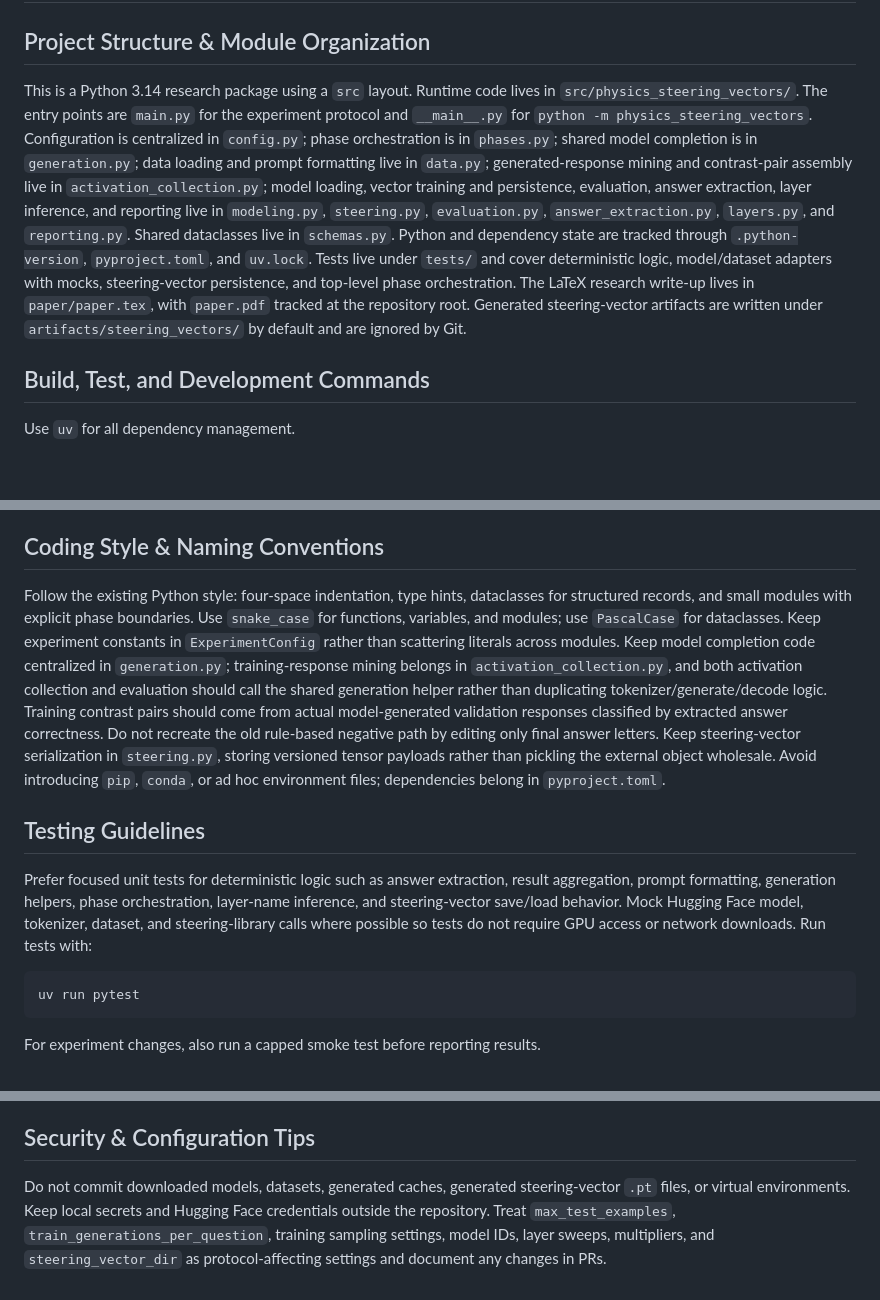
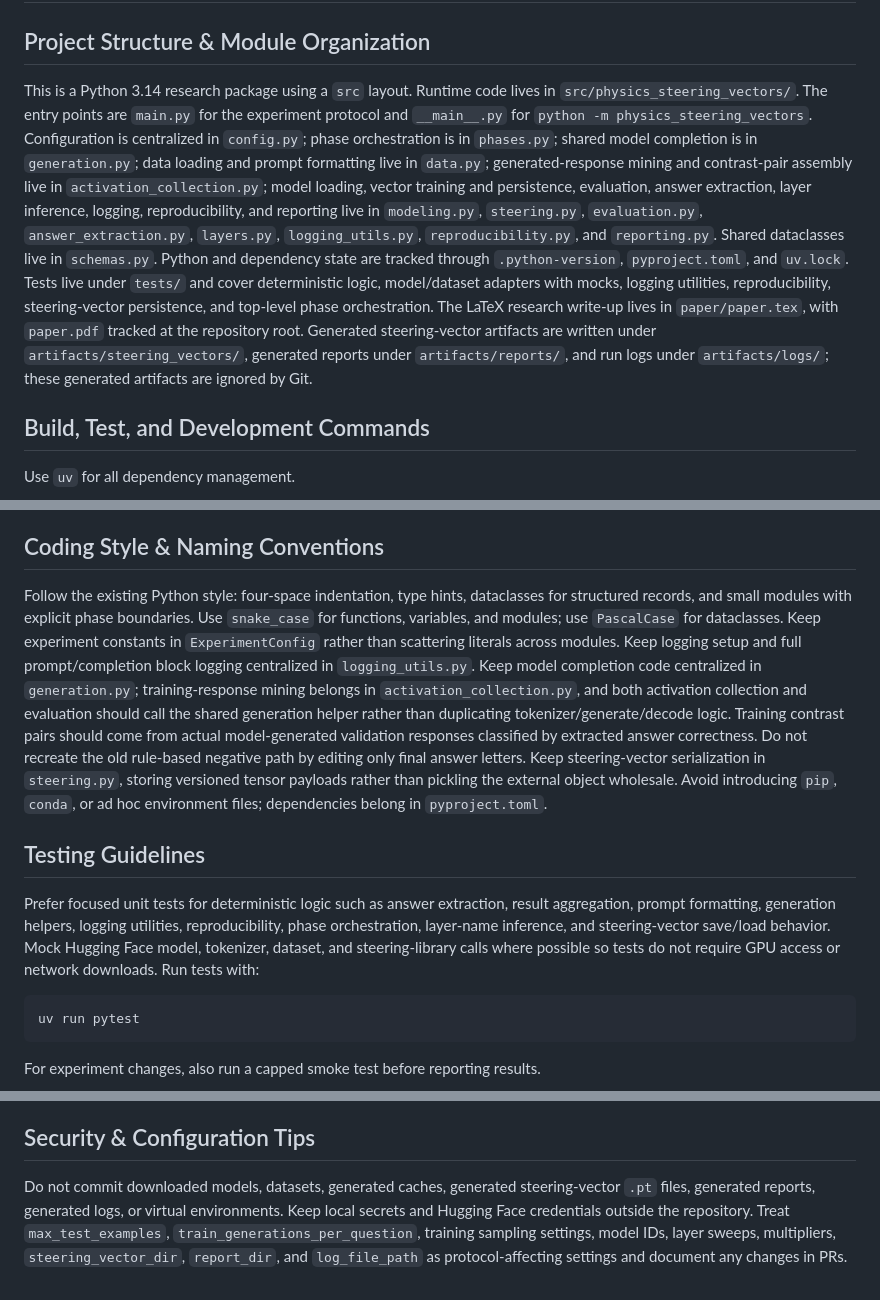
Before and after one commit to BurnyCoder/llm-steering-vectors-for-physics, a Markdown page: AGENTS.md, 3 parts joined by grey strips. Drawn GitHub-style; blank space fills up the shorter version.

Commit message:
Update repository docs

````diff
--- a/AGENTS.md
+++ b/AGENTS.md
@@ -2,7 +2,7 @@
 
 ## Project Structure & Module Organization
 
-This is a Python 3.14 research package using a `src` layout. Runtime code lives in `src/physics_steering_vectors/`. The entry points are `main.py` for the experiment protocol and `__main__.py` for `python -m physics_steering_vectors`. Configuration is centralized in `config.py`; phase orchestration is in `phases.py`; shared model completion is in `generation.py`; data loading and prompt formatting live in `data.py`; generated-response mining and contrast-pair assembly live in `activation_collection.py`; model loading, vector training and persistence, evaluation, answer extraction, layer inference, and reporting live in `modeling.py`, `steering.py`, `evaluation.py`, `answer_extraction.py`, `layers.py`, and `reporting.py`. Shared dataclasses live in `schemas.py`. Python and dependency state are tracked through `.python-version`, `pyproject.toml`, and `uv.lock`. Tests live under `tests/` and cover deterministic logic, model/dataset adapters with mocks, steering-vector persistence, and top-level phase orchestration. The LaTeX research write-up lives in `paper/paper.tex`, with `paper.pdf` tracked at the repository root. Generated steering-vector artifacts are written under `artifacts/steering_vectors/` by default and are ignored by Git.
+This is a Python 3.14 research package using a `src` layout. Runtime code lives in `src/physics_steering_vectors/`. The entry points are `main.py` for the experiment protocol and `__main__.py` for `python -m physics_steering_vectors`. Configuration is centralized in `config.py`; phase orchestration is in `phases.py`; shared model completion is in `generation.py`; data loading and prompt formatting live in `data.py`; generated-response mining and contrast-pair assembly live in `activation_collection.py`; model loading, vector training and persistence, evaluation, answer extraction, layer inference, logging, reproducibility, and reporting live in `modeling.py`, `steering.py`, `evaluation.py`, `answer_extraction.py`, `layers.py`, `logging_utils.py`, `reproducibility.py`, and `reporting.py`. Shared dataclasses live in `schemas.py`. Python and dependency state are tracked through `.python-version`, `pyproject.toml`, and `uv.lock`. Tests live under `tests/` and cover deterministic logic, model/dataset adapters with mocks, logging utilities, reproducibility, steering-vector persistence, and top-level phase orchestration. The LaTeX research write-up lives in `paper/paper.tex`, with `paper.pdf` tracked at the repository root. Generated steering-vector artifacts are written under `artifacts/steering_vectors/`, generated reports under `artifacts/reports/`, and run logs under `artifacts/logs/`; these generated artifacts are ignored by Git.
 
 ## Build, Test, and Development Commands
 
@@ -25,11 +25,11 @@ For a quick smoke run, temporarily set `max_test_examples` to a small value such
 
 ## Coding Style & Naming Conventions
 
-Follow the existing Python style: four-space indentation, type hints, dataclasses for structured records, and small modules with explicit phase boundaries. Use `snake_case` for functions, variables, and modules; use `PascalCase` for dataclasses. Keep experiment constants in `ExperimentConfig` rather than scattering literals across modules. Keep model completion code centralized in `generation.py`; training-response mining belongs in `activation_collection.py`, and both activation collection and evaluation should call the shared generation helper rather than duplicating tokenizer/generate/decode logic. Training contrast pairs should come from actual model-generated validation responses classified by extracted answer correctness. Do not recreate the old rule-based negative path by editing only final answer letters. Keep steering-vector serialization in `steering.py`, storing versioned tensor payloads rather than pickling the external object wholesale. Avoid introducing `pip`, `conda`, or ad hoc environment files; dependencies belong in `pyproject.toml`.
+Follow the existing Python style: four-space indentation, type hints, dataclasses for structured records, and small modules with explicit phase boundaries. Use `snake_case` for functions, variables, and modules; use `PascalCase` for dataclasses. Keep experiment constants in `ExperimentConfig` rather than scattering literals across modules. Keep logging setup and full prompt/completion block logging centralized in `logging_utils.py`. Keep model completion code centralized in `generation.py`; training-response mining belongs in `activation_collection.py`, and both activation collection and evaluation should call the shared generation helper rather than duplicating tokenizer/generate/decode logic. Training contrast pairs should come from actual model-generated validation responses classified by extracted answer correctness. Do not recreate the old rule-based negative path by editing only final answer letters. Keep steering-vector serialization in `steering.py`, storing versioned tensor payloads rather than pickling the external object wholesale. Avoid introducing `pip`, `conda`, or ad hoc environment files; dependencies belong in `pyproject.toml`.
 
 ## Testing Guidelines
 
-Prefer focused unit tests for deterministic logic such as answer extraction, result aggregation, prompt formatting, generation helpers, phase orchestration, layer-name inference, and steering-vector save/load behavior. Mock Hugging Face model, tokenizer, dataset, and steering-library calls where possible so tests do not require GPU access or network downloads. Run tests with:
+Prefer focused unit tests for deterministic logic such as answer extraction, result aggregation, prompt formatting, generation helpers, logging utilities, reproducibility, phase orchestration, layer-name inference, and steering-vector save/load behavior. Mock Hugging Face model, tokenizer, dataset, and steering-library calls where possible so tests do not require GPU access or network downloads. Run tests with:
 
 ```bash
 uv run pytest
@@ -43,4 +43,4 @@ Use short imperative commit subjects, following the existing style, for example
 
 ## Security & Configuration Tips
 
-Do not commit downloaded models, datasets, generated caches, generated steering-vector `.pt` files, or virtual environments. Keep local secrets and Hugging Face credentials outside the repository. Treat `max_test_examples`, `train_generations_per_question`, training sampling settings, model IDs, layer sweeps, multipliers, and `steering_vector_dir` as protocol-affecting settings and document any changes in PRs.
+Do not commit downloaded models, datasets, generated caches, generated steering-vector `.pt` files, generated reports, generated logs, or virtual environments. Keep local secrets and Hugging Face credentials outside the repository. Treat `max_test_examples`, `train_generations_per_question`, training sampling settings, model IDs, layer sweeps, multipliers, `steering_vector_dir`, `report_dir`, and `log_file_path` as protocol-affecting settings and document any changes in PRs.
````
Also changed, not shown: README.md (+14 -3 lines).
